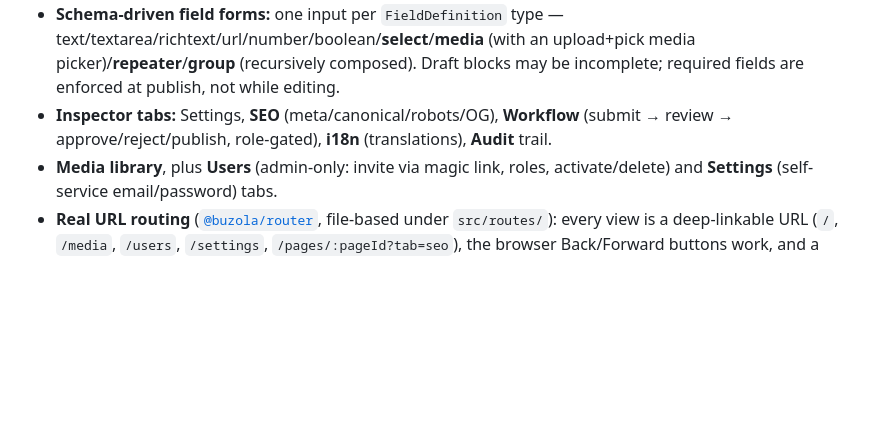
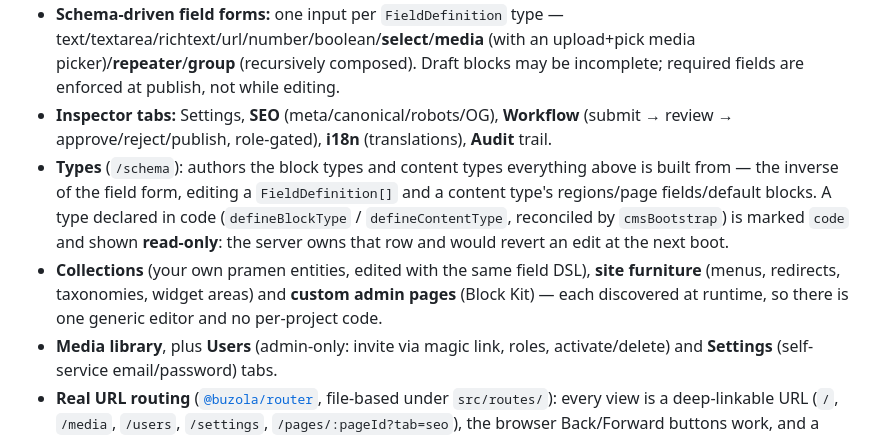
Before and after one commit to netvarec/pramen, a Markdown page: packages/cms-editor/README.md, the part around the change. Drawn GitHub-style; blank space fills up the shorter version.

Commit message:
docs: the editor's Types builder, and where a bootstrap failure lands
`@pramen/cms-editor`'s feature list predates #46 — it described pages, blocks,
media and users, and never mentioned the Types builder, collections, site
furniture or Block Kit, all of which the editor has discovered at runtime for a
while. Adds them, including that a code-defined type shows read-only.

`migrations.md` contrasts `bootstrap` ("logged and swallowed") with `migrations`
("fails closed"). That row is about the reconciler at BOOT, and #49 added a
factory-time throw beside it, so the table now says which is which.

Co-Authored-By: Claude Opus 5 (1M context) <noreply@anthropic.com>
Claude-Session: https://claude.ai/code/session_019BtZ2GgWyHZXZmKrqMLcvG

```diff
--- a/packages/cms-editor/README.md
+++ b/packages/cms-editor/README.md
@@ -16,6 +16,14 @@ allow-lists, and the review/publish gates are all enforced server-side.
   required fields are enforced at publish, not while editing.
 - **Inspector tabs:** Settings, **SEO** (meta/canonical/robots/OG), **Workflow**
   (submit → review → approve/reject/publish, role-gated), **i18n** (translations), **Audit** trail.
+- **Types** (`/schema`): authors the block types and content types everything above is built
+  from — the inverse of the field form, editing a `FieldDefinition[]` and a content type's
+  regions/page fields/default blocks. A type declared in code (`defineBlockType` /
+  `defineContentType`, reconciled by `cmsBootstrap`) is marked `code` and shown **read-only**:
+  the server owns that row and would revert an edit at the next boot.
+- **Collections** (your own pramen entities, edited with the same field DSL), **site
+  furniture** (menus, redirects, taxonomies, widget areas) and **custom admin pages** (Block
+  Kit) — each discovered at runtime, so there is one generic editor and no per-project code.
 - **Media library**, plus **Users** (admin-only: invite via magic link, roles, activate/delete)
   and **Settings** (self-service email/password) tabs.
 - **Real URL routing** ([`@buzola/router`](https://www.npmjs.com/package/@buzola/router), file-based
```
Also changed, not shown: 1 other file.
